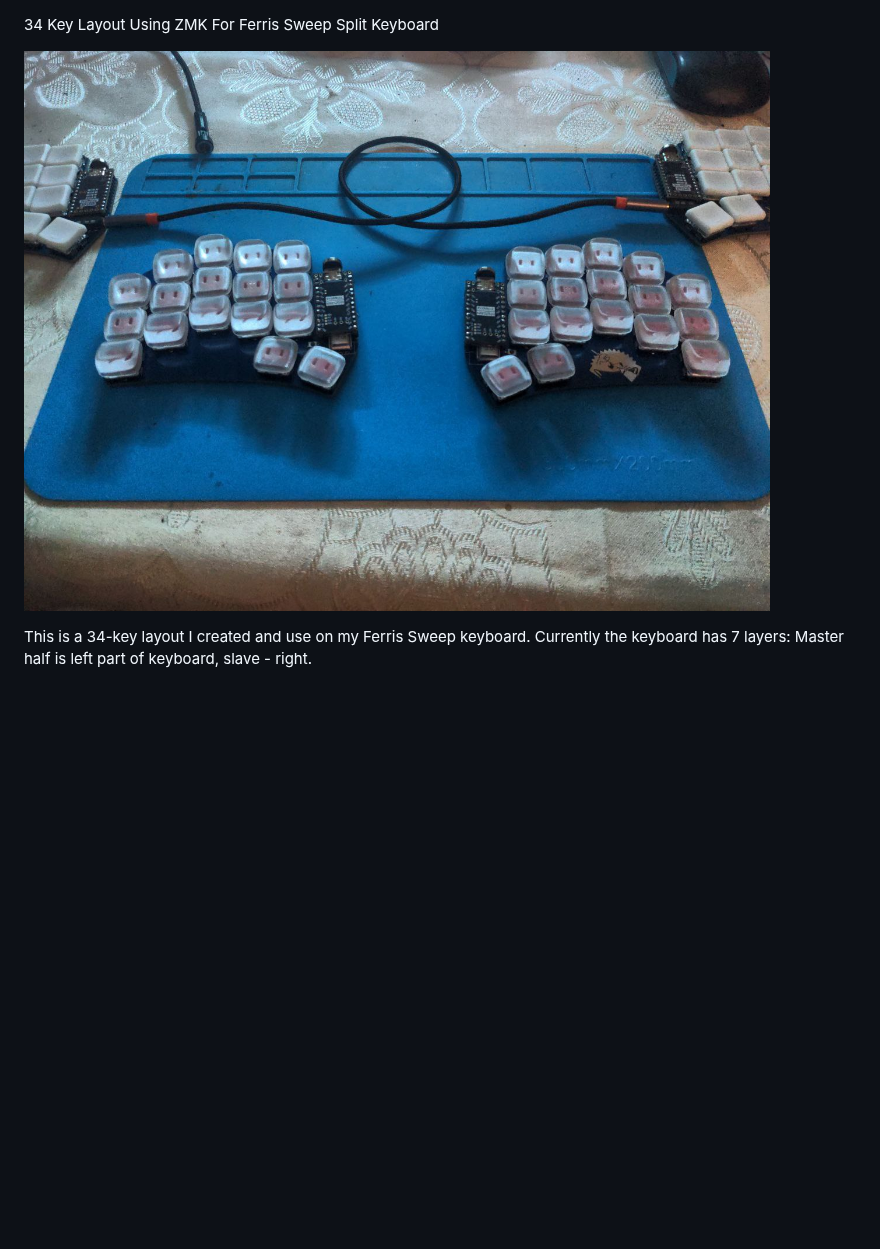
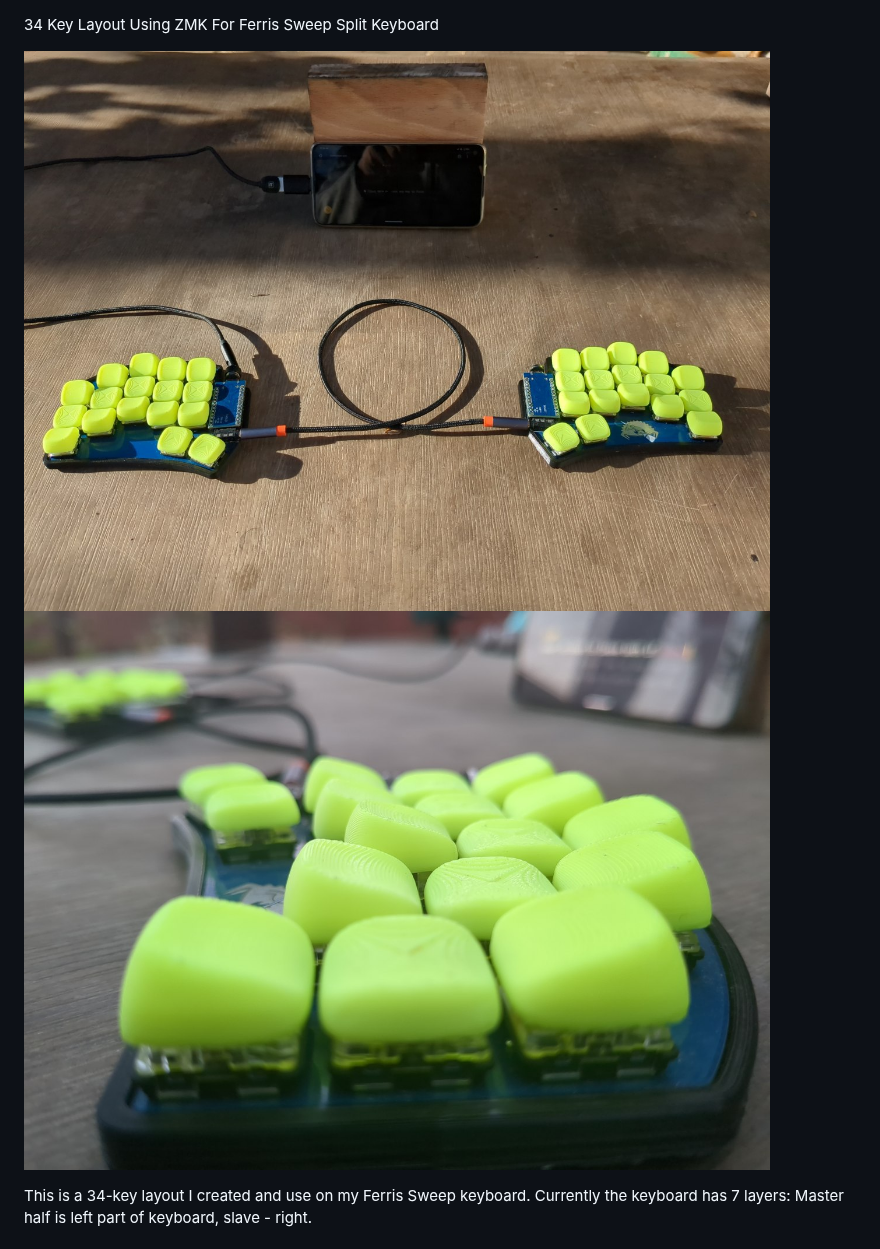
Before and after one commit to dimadzhmil/zmk-config-sweep, a Markdown page: README.md, the part around the change. GitHub-like rendering; pictures changed too: images/Ferris_Sweep.jpg, images/Ferris_Sweep2.jpg (added); blank space fills up the shorter version.

Commit message:
Add/update images in README.md

```diff
--- a/README.md
+++ b/README.md
@@ -1,6 +1,7 @@
 34 Key Layout Using ZMK For Ferris Sweep Split Keyboard
 
 ![Ferris Sweep v2.2](images/Ferris_Sweep.jpg)
+![Ferris Sweep v2.2](images/Ferris_Sweep2.jpg)
 
 This is a 34-key layout I created and use on my Ferris Sweep keyboard. Currently the keyboard has 7 layers:
 Master half is left part of keyboard, slave - right.
```
